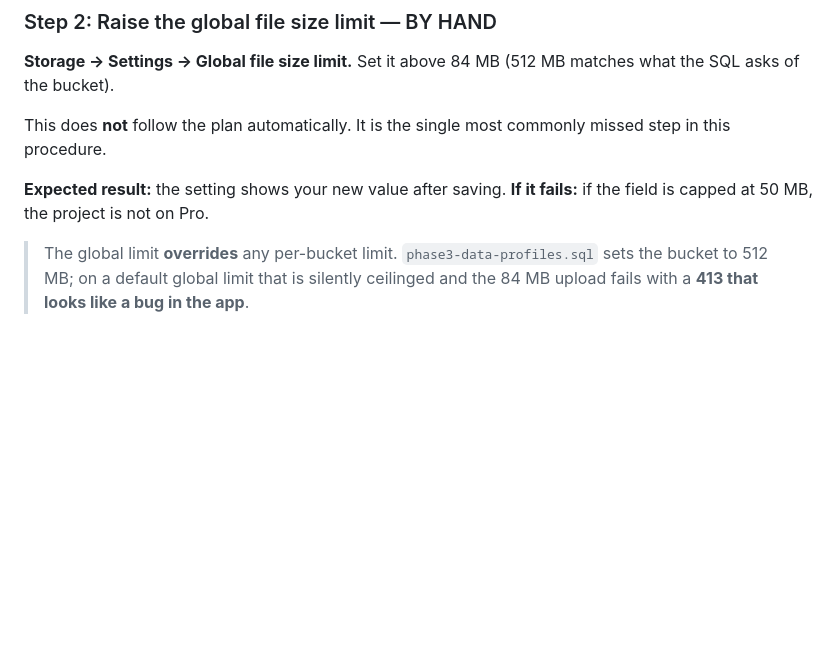
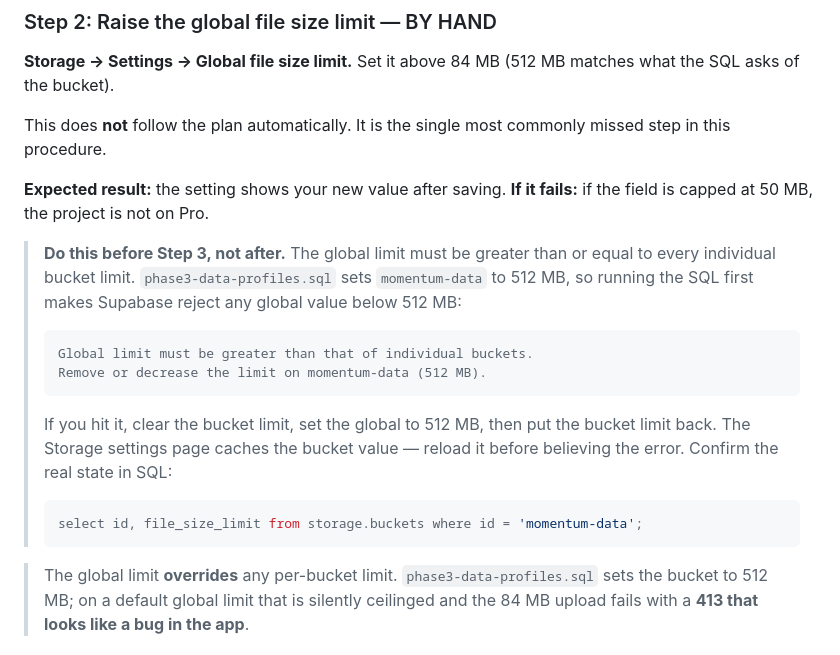
Before and after one commit to BossTechnology/momentum, a Markdown page: supabase/RUNBOOK.md, the part around the change. GitHub-like rendering; blank space fills up the shorter version.

Commit message:
Note the global vs bucket file size limit ordering trap
The global limit must be at least as large as every bucket limit, and
phase3-data-profiles.sql sets momentum-data to 512 MB. Running the SQL
before raising the global limit makes Supabase reject the global value,
with an error that points at the bucket rather than at the ordering. The
settings page also caches the bucket value, so the error outlives the fix.

````diff
--- a/supabase/RUNBOOK.md
+++ b/supabase/RUNBOOK.md
@@ -100,6 +100,24 @@ missed step in this procedure.
 
 **Expected result:** the setting shows your new value after saving.
 **If it fails:** if the field is capped at 50 MB, the project is not on Pro.
+
+> **Do this before Step 3, not after.** The global limit must be greater than or
+> equal to every individual bucket limit. `phase3-data-profiles.sql` sets
+> `momentum-data` to 512 MB, so running the SQL first makes Supabase reject any
+> global value below 512 MB:
+>
+> ```
+> Global limit must be greater than that of individual buckets.
+> Remove or decrease the limit on momentum-data (512 MB).
+> ```
+>
+> If you hit it, clear the bucket limit, set the global to 512 MB, then put the
+> bucket limit back. The Storage settings page caches the bucket value — reload
+> it before believing the error. Confirm the real state in SQL:
+>
+> ```sql
+> select id, file_size_limit from storage.buckets where id = 'momentum-data';
+> ```
 
 > The global limit **overrides** any per-bucket limit. `phase3-data-profiles.sql`
 > sets the bucket to 512 MB; on a default global limit that is silently ceilinged
````
